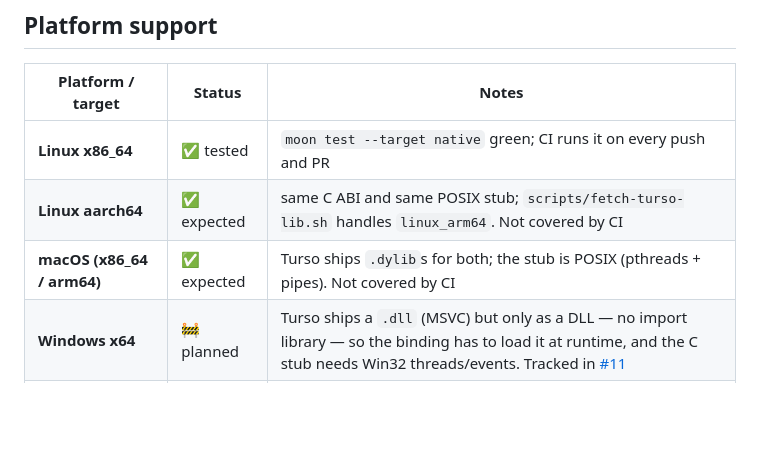
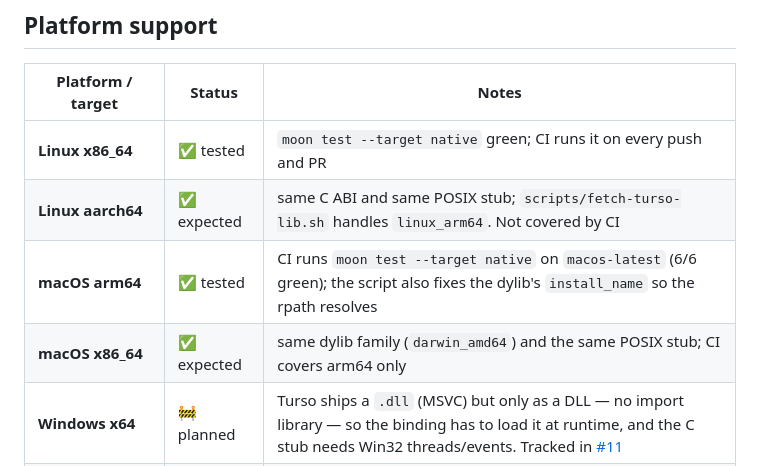
Before and after one commit to jaredzhou/mturso, a Markdown page: README.md, the part around the change. Rendered like a GitHub page; blank space fills up the shorter version.

Commit message:
docs: macOS arm64 is tested now that CI covers it
macOS leg of the CI matrix is green (6/6 tests, install_name rewritten by the fetch
script). x86_64 macOS stays 'expected': same dylib family and POSIX stub, but only arm64
is covered by CI.

```diff
--- a/README.md
+++ b/README.md
@@ -32,7 +32,8 @@ db.close()
 | --- | --- | --- |
 | **Linux x86_64** | ✅ tested | `moon test --target native` green; CI runs it on every push and PR |
 | **Linux aarch64** | ✅ expected | same C ABI and same POSIX stub; `scripts/fetch-turso-lib.sh` handles `linux_arm64`. Not covered by CI |
-| **macOS (x86_64 / arm64)** | ✅ expected | Turso ships `.dylib`s for both; the stub is POSIX (pthreads + pipes). Not covered by CI |
+| **macOS arm64** | ✅ tested | CI runs `moon test --target native` on `macos-latest` (6/6 green); the script also fixes the dylib's `install_name` so the rpath resolves |
+| **macOS x86_64** | ✅ expected | same dylib family (`darwin_amd64`) and the same POSIX stub; CI covers arm64 only |
 | **Windows x64** | 🚧 planned | Turso ships a `.dll` (MSVC) but only as a DLL — no import library — so the binding has to load it at runtime, and the C stub needs Win32 threads/events. Tracked in [#11](https://github.com/jaredzhou/mturso/issues/11) |
 | **WebAssembly / edge** | 🚧 planned | Feasible and prototyped: moonbit compiles the library *and your app* to `wasm`, with a small host shim bridging to Turso's own wasm build. Tracked in [#10](https://github.com/jaredzhou/mturso/issues/10) |
 | **Windows arm64** | ❌ not available | `windows_arm64/turso_sync_sdk_kit.dll` in the platform-libs package is a 0-byte placeholder |
```
